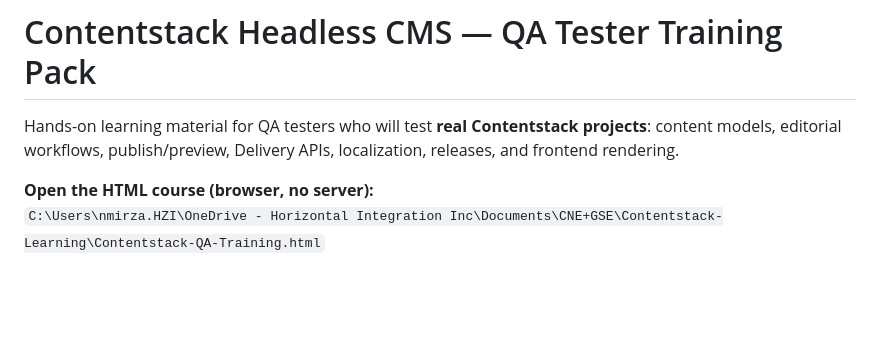
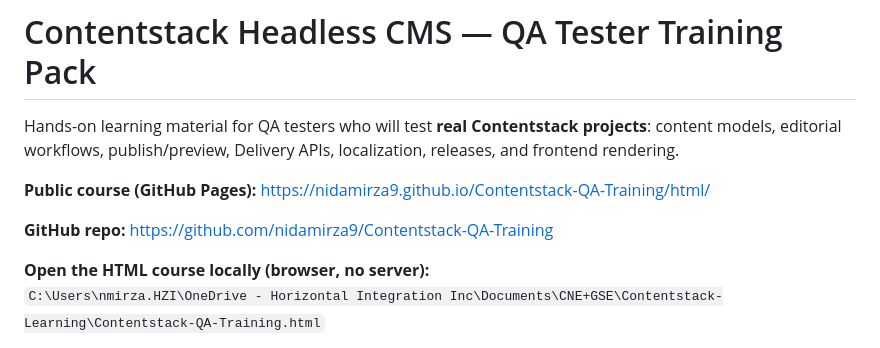
Before and after one commit to nidamirza9/Contentstack-QA-Training, a Markdown page: README.md, the part around the change. Rendered like a GitHub page; blank space fills up the shorter version.

Commit message:
docs: add public GitHub Pages course link

```diff
--- a/README.md
+++ b/README.md
@@ -2,7 +2,11 @@
 
 Hands-on learning material for QA testers who will test **real Contentstack projects**: content models, editorial workflows, publish/preview, Delivery APIs, localization, releases, and frontend rendering.
 
-**Open the HTML course (browser, no server):**
+**Public course (GitHub Pages):** https://nidamirza9.github.io/Contentstack-QA-Training/html/
+
+**GitHub repo:** https://github.com/nidamirza9/Contentstack-QA-Training
+
+**Open the HTML course locally (browser, no server):**
 `C:\Users\nmirza.HZI\OneDrive - Horizontal Integration Inc\Documents\CNE+GSE\Contentstack-Learning\Contentstack-QA-Training.html`
 
 **HTML home:**
```
